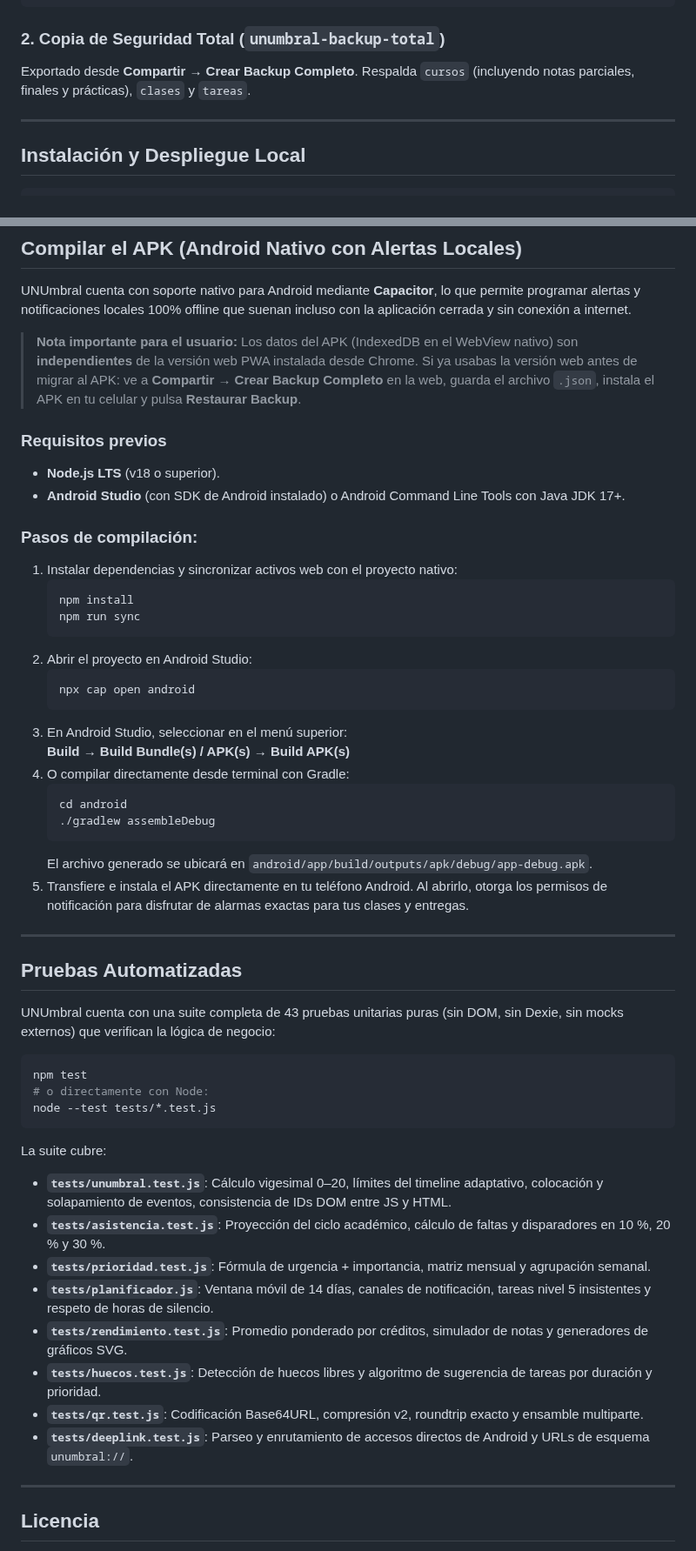
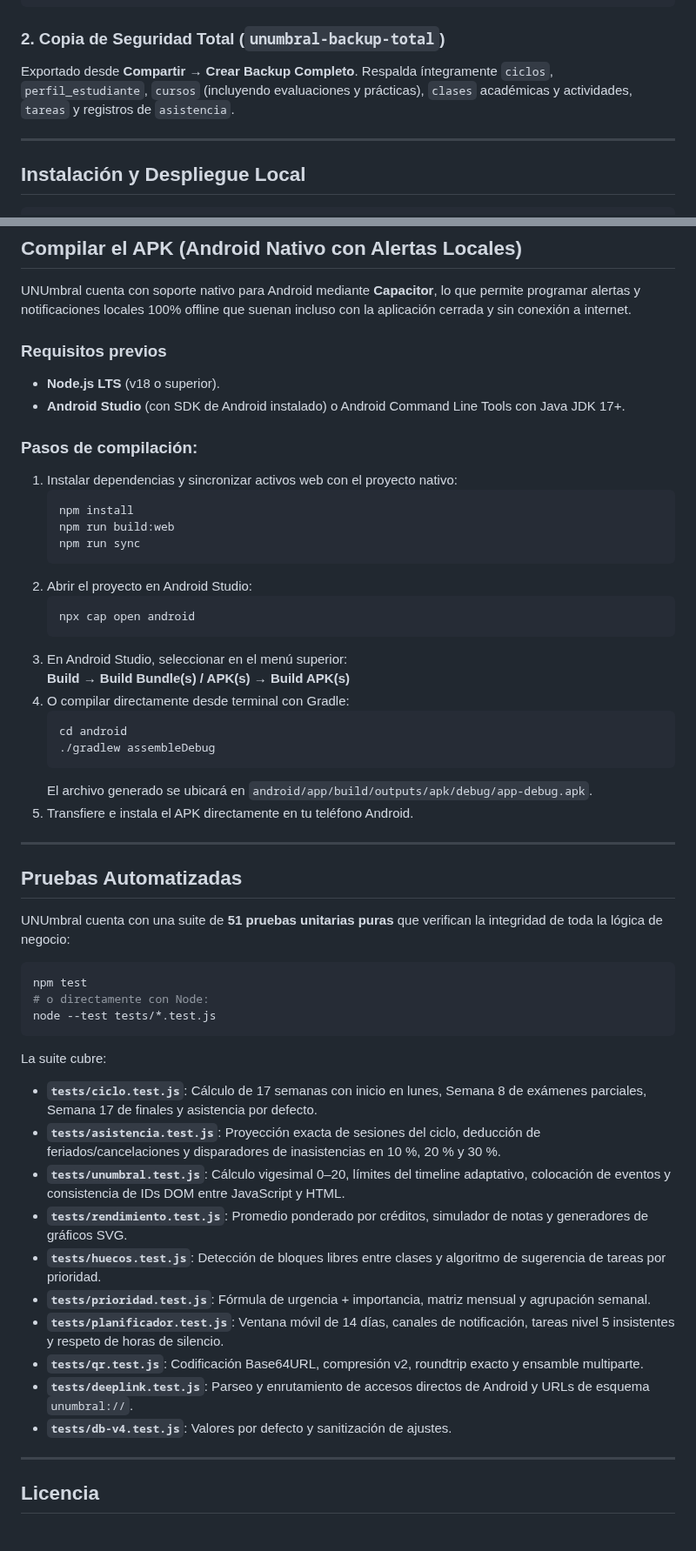
Before and after one commit to TeVerde29/UNUmbral, a Markdown page: README.md, 2 parts joined by grey strips. Shown at 87% size. Drawn GitHub-style.

````diff
--- a/README.md
+++ b/README.md
@@ -168,7 +197,7 @@ Exportado desde **Compartir → Exportar Horario (.json)**. Incluye el catálogo
 
 ### 2. Copia de Seguridad Total (`unumbral-backup-total`)
 
-Exportado desde **Compartir → Crear Backup Completo**. Respalda `cursos` (incluyendo notas parciales, finales y prácticas), `clases` y `tareas`.
+Exportado desde **Compartir → Crear Backup Completo**. Respalda íntegramente `ciclos`, `perfil_estudiante`, `cursos` (incluyendo evaluaciones y prácticas), `clases` académicas y actividades, `tareas` y registros de `asistencia`.
 
 ---
 
@@ -187,8 +216,6 @@ python -m http.server 8080
 
 UNUmbral cuenta con soporte nativo para Android mediante **Capacitor**, lo que permite programar alertas y notificaciones locales 100% offline que suenan incluso con la aplicación cerrada y sin conexión a internet.
 
-> **Nota importante para el usuario:** Los datos del APK (IndexedDB en el WebView nativo) son **independientes** de la versión web PWA instalada desde Chrome. Si ya usabas la versión web antes de migrar al APK: ve a **Compartir → Crear Backup Completo** en la web, guarda el archivo `.json`, instala el APK en tu celular y pulsa **Restaurar Backup**.
-
 ### Requisitos previos
 - **Node.js LTS** (v18 o superior).
 - **Android Studio** (con SDK de Android instalado) o Android Command Line Tools con Java JDK 17+.
@@ -197,6 +224,7 @@ UNUmbral cuenta con soporte nativo para Android mediante **Capacitor**, lo que p
 1. Instalar dependencias y sincronizar activos web con el proyecto nativo:
    ```bash
    npm install
+   npm run build:web
    npm run sync
    ```
 2. Abrir el proyecto en Android Studio:
@@ -211,13 +239,13 @@ UNUmbral cuenta con soporte nativo para Android mediante **Capacitor**, lo que p
    ./gradlew assembleDebug
    ```
    El archivo generado se ubicará en `android/app/build/outputs/apk/debug/app-debug.apk`.
-5. Transfiere e instala el APK directamente en tu teléfono Android. Al abrirlo, otorga los permisos de notificación para disfrutar de alarmas exactas para tus clases y entregas.
+5. Transfiere e instala el APK directamente en tu teléfono Android.
 
 ---
 
 ## Pruebas Automatizadas
 
-UNUmbral cuenta con una suite completa de 43 pruebas unitarias puras (sin DOM, sin Dexie, sin mocks externos) que verifican la lógica de negocio:
+UNUmbral cuenta con una suite de **51 pruebas unitarias puras** que verifican la integridad de toda la lógica de negocio:
 
 ```bash
 npm test
@@ -226,14 +254,16 @@ node --test tests/*.test.js
 ```
 
 La suite cubre:
-- **`tests/unumbral.test.js`**: Cálculo vigesimal 0–20, límites del timeline adaptativo, colocación y solapamiento de eventos, consistencia de IDs DOM entre JS y HTML.
-- **`tests/asistencia.test.js`**: Proyección del ciclo académico, cálculo de faltas y disparadores en 10 %, 20 % y 30 %.
+- **`tests/ciclo.test.js`**: Cálculo de 17 semanas con inicio en lunes, Semana 8 de exámenes parciales, Semana 17 de finales y asistencia por defecto.
+- **`tests/asistencia.test.js`**: Proyección exacta de sesiones del ciclo, deducción de feriados/cancelaciones y disparadores de inasistencias en 10 %, 20 % y 30 %.
+- **`tests/unumbral.test.js`**: Cálculo vigesimal 0–20, límites del timeline adaptativo, colocación de eventos y consistencia de IDs DOM entre JavaScript y HTML.
+- **`tests/rendimiento.test.js`**: Promedio ponderado por créditos, simulador de notas y generadores de gráficos SVG.
+- **`tests/huecos.test.js`**: Detección de bloques libres entre clases y algoritmo de sugerencia de tareas por prioridad.
 - **`tests/prioridad.test.js`**: Fórmula de urgencia + importancia, matriz mensual y agrupación semanal.
-- **`tests/planificador.js`**: Ventana móvil de 14 días, canales de notificación, tareas nivel 5 insistentes y respeto de horas de silencio.
-- **`tests/rendimiento.test.js`**: Promedio ponderado por créditos, simulador de notas y generadores de gráficos SVG.
-- **`tests/huecos.test.js`**: Detección de huecos libres y algoritmo de sugerencia de tareas por duración y prioridad.
+- **`tests/planificador.test.js`**: Ventana móvil de 14 días, canales de notificación, tareas nivel 5 insistentes y respeto de horas de silencio.
 - **`tests/qr.test.js`**: Codificación Base64URL, compresión v2, roundtrip exacto y ensamble multiparte.
 - **`tests/deeplink.test.js`**: Parseo y enrutamiento de accesos directos de Android y URLs de esquema `unumbral://`.
+- **`tests/db-v4.test.js`**: Valores por defecto y sanitización de ajustes.
 
 ---
 
````
Also changed, not shown: other parts of README.md (+74 -45 lines), icon-192.png, icon-512.png, icon.png, 9 other files.
